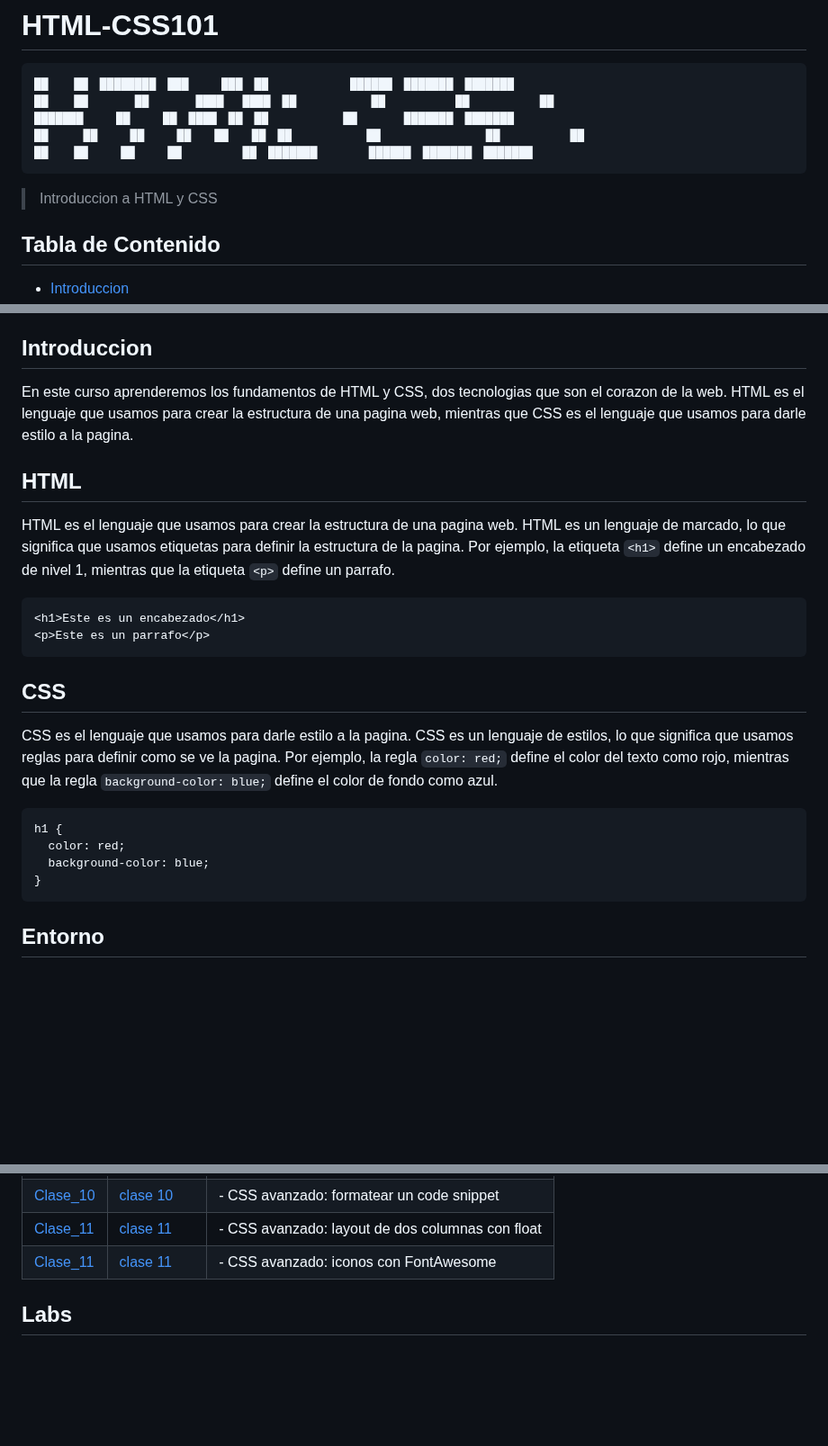
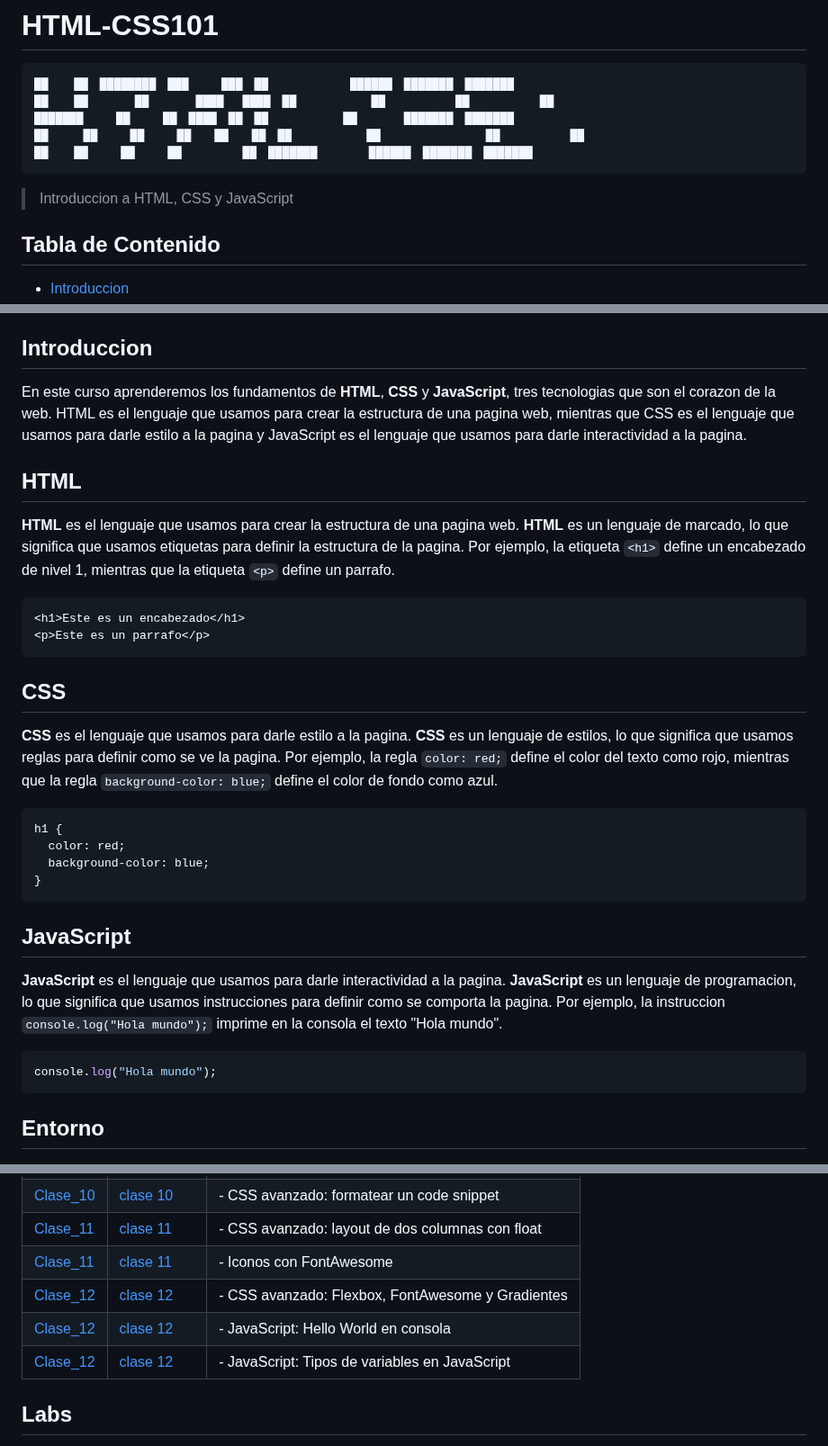
Before and after one commit to ralexrivero/FrontEnd-101, a Markdown page: README.md, 3 parts joined by grey strips. Shown at 90% size. GitHub-like rendering; blank space fills up the shorter version.

````diff
--- a/README.md
+++ b/README.md
@@ -8,7 +8,7 @@
 ██   ██    ██    ██      ██ ███████      ██████ ███████ ███████
 ```
 
-> Introduccion a HTML y CSS
+> Introduccion a HTML, CSS y JavaScript
 
 ## Tabla de Contenido
 
@@ -26,11 +26,11 @@
 
 ## Introduccion
 
-En este curso aprenderemos los fundamentos de HTML y CSS, dos tecnologias que son el corazon de la web. HTML es el lenguaje que usamos para crear la estructura de una pagina web, mientras que CSS es el lenguaje que usamos para darle estilo a la pagina.
+En este curso aprenderemos los fundamentos de **HTML**, **CSS** y **JavaScript**, tres tecnologias que son el corazon de la web. HTML es el lenguaje que usamos para crear la estructura de una pagina web, mientras que CSS es el lenguaje que usamos para darle estilo a la pagina y JavaScript es el lenguaje que usamos para darle interactividad a la pagina.
 
 ## HTML
 
-HTML es el lenguaje que usamos para crear la estructura de una pagina web. HTML es un lenguaje de marcado, lo que significa que usamos etiquetas para definir la estructura de la pagina. Por ejemplo, la etiqueta `<h1>` define un encabezado de nivel 1, mientras que la etiqueta `<p>` define un parrafo.
+**HTML** es el lenguaje que usamos para crear la estructura de una pagina web. **HTML** es un lenguaje de marcado, lo que significa que usamos etiquetas para definir la estructura de la pagina. Por ejemplo, la etiqueta `<h1>` define un encabezado de nivel 1, mientras que la etiqueta `<p>` define un parrafo.
 
 ```html
 <h1>Este es un encabezado</h1>
@@ -39,7 +39,7 @@ HTML es el lenguaje que usamos para crear la estructura de una pagina web. HTML
 
 ## CSS
 
-CSS es el lenguaje que usamos para darle estilo a la pagina. CSS es un lenguaje de estilos, lo que significa que usamos reglas para definir como se ve la pagina. Por ejemplo, la regla `color: red;` define el color del texto como rojo, mientras que la regla `background-color: blue;` define el color de fondo como azul.
+**CSS** es el lenguaje que usamos para darle estilo a la pagina. **CSS** es un lenguaje de estilos, lo que significa que usamos reglas para definir como se ve la pagina. Por ejemplo, la regla `color: red;` define el color del texto como rojo, mientras que la regla `background-color: blue;` define el color de fondo como azul.
 
 ```css
 h1 {
@@ -48,6 +48,14 @@ h1 {
 }
 ```
 
+## JavaScript
+
+**JavaScript** es el lenguaje que usamos para darle interactividad a la pagina. **JavaScript** es un lenguaje de programacion, lo que significa que usamos instrucciones para definir como se comporta la pagina. Por ejemplo, la instruccion `console.log("Hola mundo");` imprime en la consola el texto "Hola mundo".
+
+```js
+console.log("Hola mundo");
+```
+
 ## Entorno
 
 [![HTML5](https://img.shields.io/static/v1?label=&message=HTML5&color=E34F26&logo=HTML5&logoColor=E34F26&labelColor=2F333A)](https://developer.mozilla.org/en-US/docs/Web/Guide/HTML/HTML5)<!--HTML5-->
@@ -91,7 +103,11 @@ h1 {
 | [Clase_10](./course/clase_10/float) | [clase 10](https://ralexrivero.github.io/HTML-CSS-Course/course/clase_10/float) | - CSS avanzado: posicionamiento con float |
 | [Clase_10](./course/clase_10/codigo) | [clase 10](https://ralexrivero.github.io/HTML-CSS-Course/course/clase_10/codigo) | - CSS avanzado: formatear un code snippet |
 | [Clase_11](./course/clase_11/float) | [clase 11](https://ralexrivero.github.io/HTML-CSS-Course/course/clase_11/float) | - CSS avanzado: layout de dos columnas con float |
-| [Clase_11](./course/clase_11/fontawesome) | [clase 11](https://ralexrivero.github.io/HTML-CSS-Course/course/clase_11/fontawesome) | - CSS avanzado: iconos con FontAwesome |
+| [Clase_11](./course/clase_11/fontawesome) | [clase 11](https://ralexrivero.github.io/HTML-CSS-Course/course/clase_11/fontawesome) | - Iconos con FontAwesome |
+| [Clase_12](./course/clase_12/flexbox_master/) | [clase 12](https://ralexrivero.github.io/HTML-CSS-Course/course/clase_12/flexbox_master) | - CSS avanzado: Flexbox, FontAwesome y Gradientes |
+| [Clase_12](./course/clase_12/hello_javascript/) | [clase 12](https://ralexrivero.github.io/HTML-CSS-Course/course/clase_12/hello_javascript) | - JavaScript: Hello World en consola |
+| [Clase_12](./course/clase_12/tipos_variables/) | [clase 12](https://ralexrivero.github.io/HTML-CSS-Course/course/clase_12/tipos_variables) | - JavaScript: Tipos de variables en JavaScript |
+
 
 ## Labs
 
````
Also changed, not shown: other parts of README.md (+4 -0 lines).
